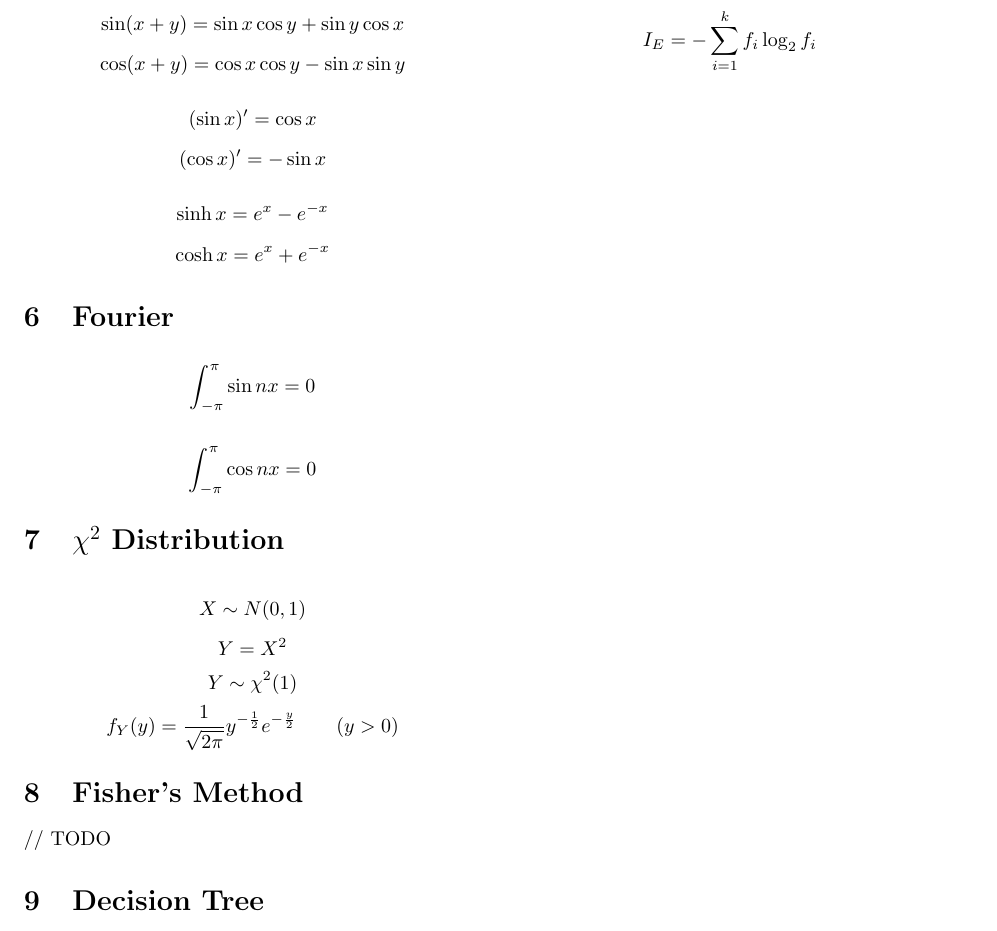
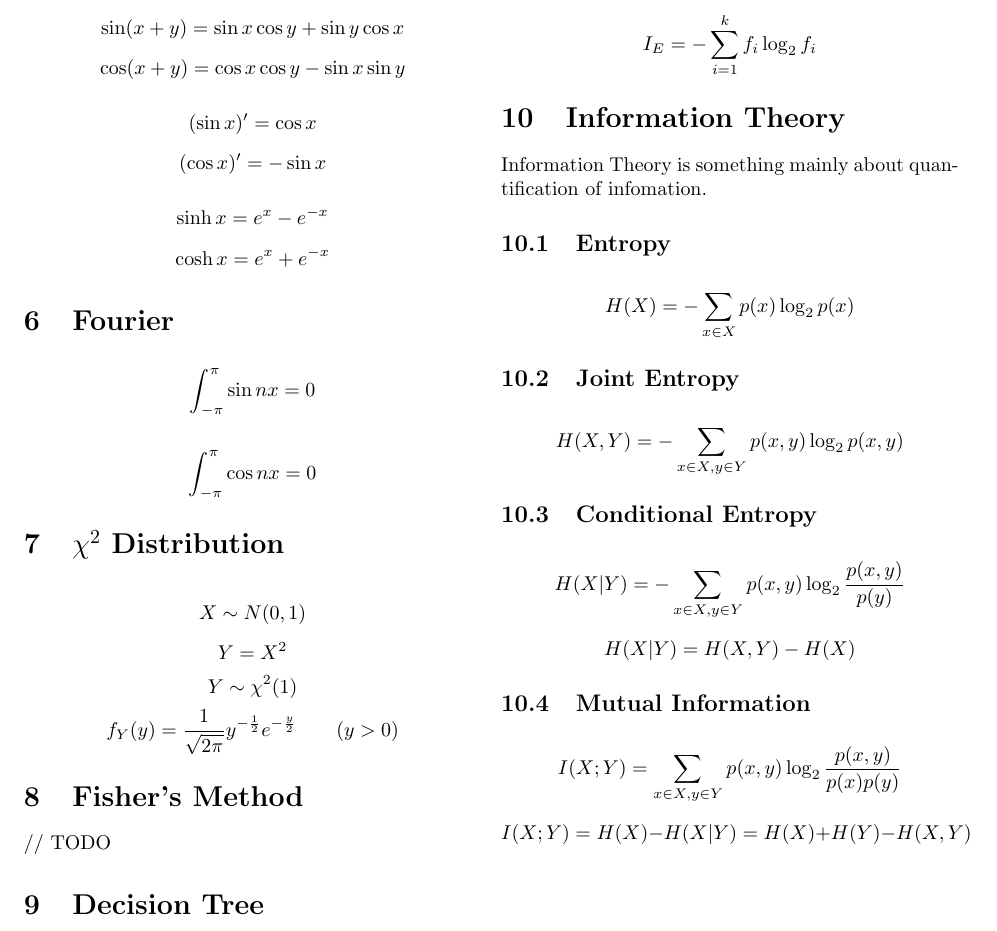
Before and after one commit to BitHigher/csmath, a LaTeX paper (math.tex): part of page 2 of 2, cut so that both start at the same text. Compiled offline with pdfLaTeX.

Commit message:
add equations about information theory

```diff
--- a/math.tex
+++ b/math.tex
@@ -88,4 +88,20 @@ apply Taylor
 \subsection{Entropy}
 \[I_E = -\sum_{i=1}^k f_i\log_2{f_i}\]
 
+\section{Information Theory}
+Information Theory is something mainly about quantification of infomation.
+
+\subsection{Entropy}
+\[H(X) = -\sum_{x \in X} p(x)\log_2p(x)\]
+
+\subsection{Joint Entropy}
+\[H(X,Y) = -\sum_{x \in X, y \in Y} p(x,y) \log_2p(x,y)\]
+
+\subsection{Conditional Entropy}
+\[H(X|Y) = -\sum_{x \in X, y \in Y} p(x,y) \log_2 \frac{p(x,y)}{p(y)}\]
+\[H(X|Y) = H(X,Y) - H(X)\]
+
+\subsection{Mutual Information}
+\[I(X;Y) = \sum_{x \in X, y \in Y}p(x,y) \log_2 \frac{p(x,y)}{p(x)p(y)}\]
+\[I(X;Y) = H(X) - H(X|Y) = H(X) + H(Y) - H(X,Y)\]
 \end{document}
```
